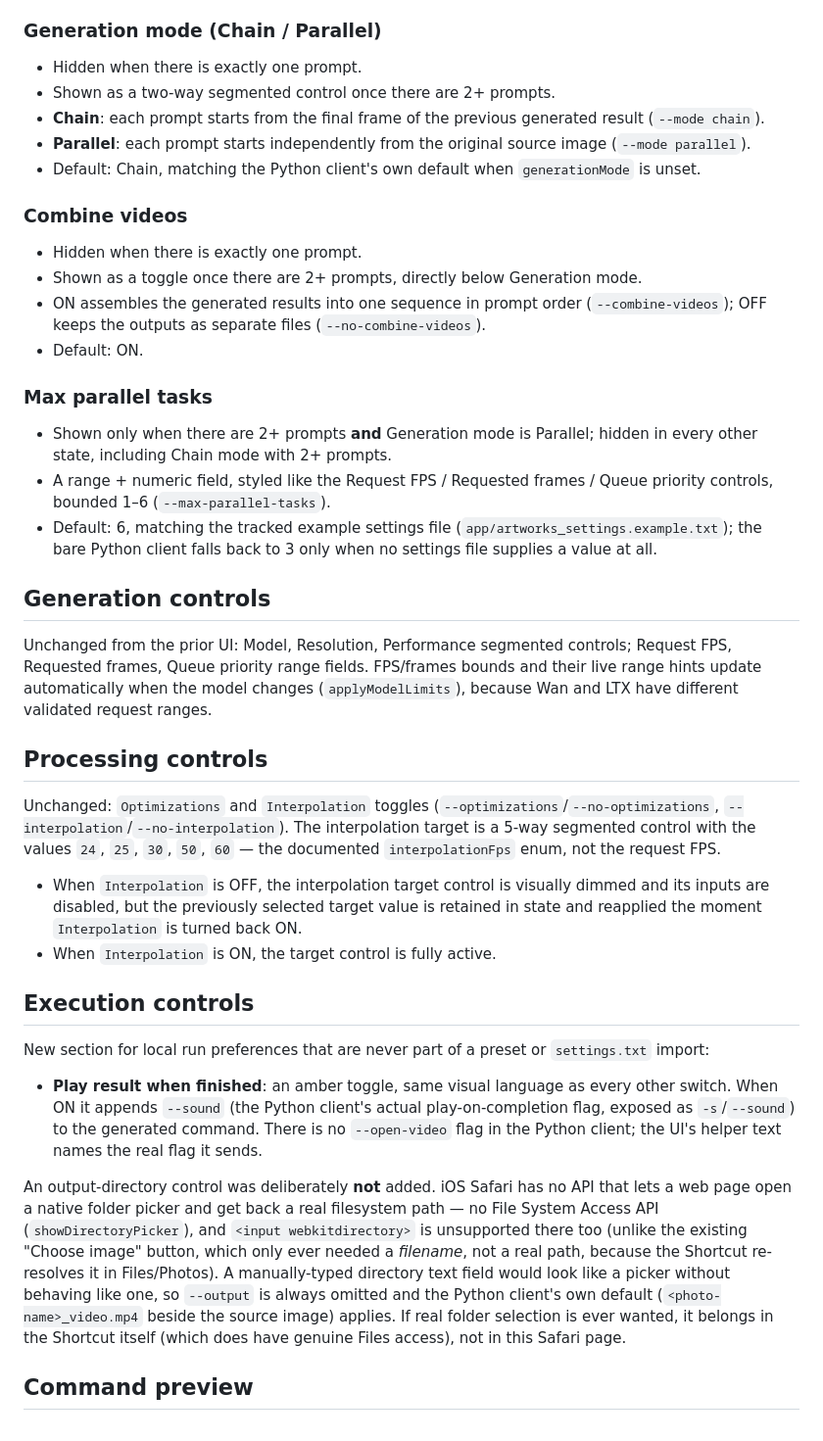
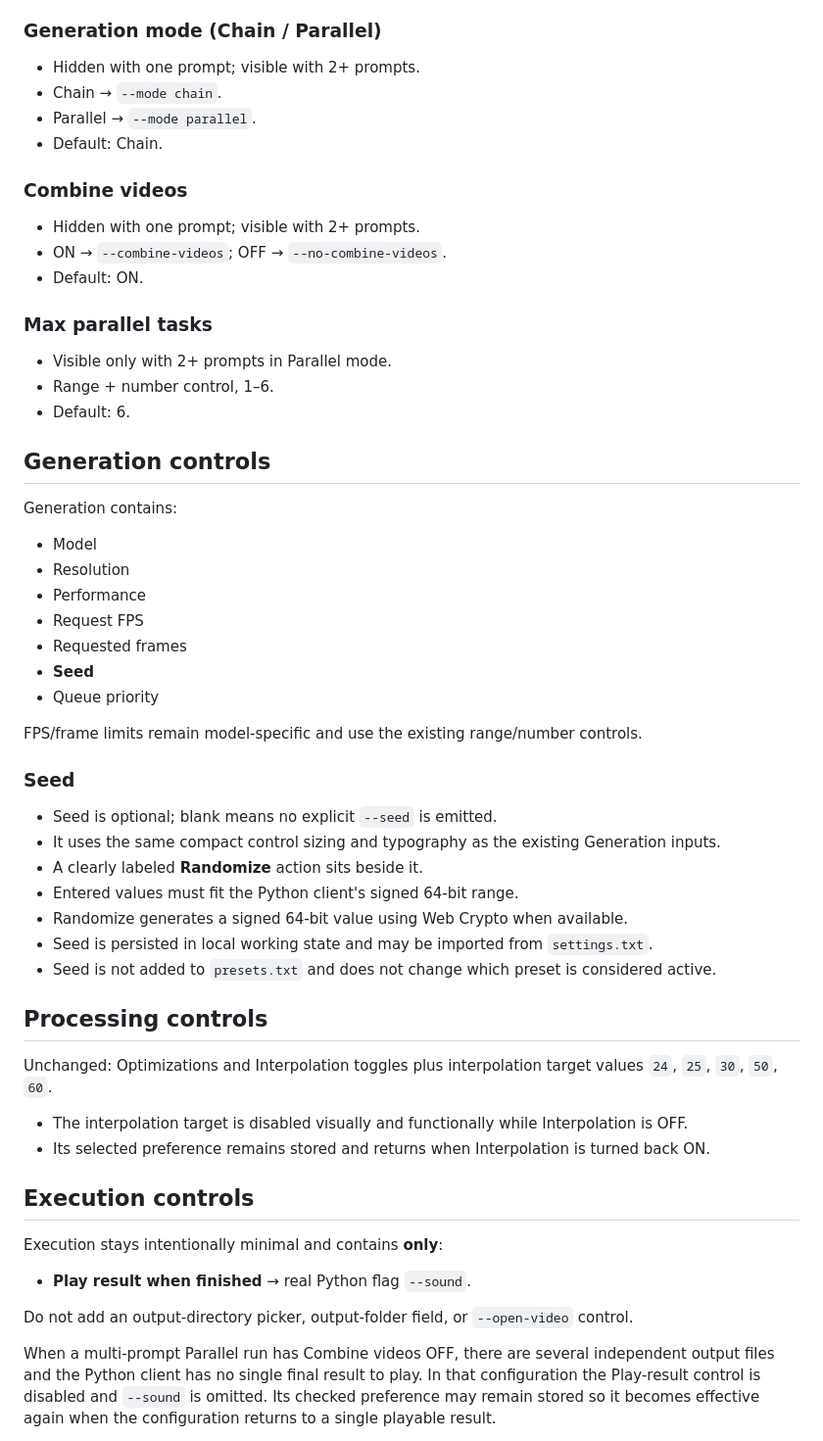
Before and after one commit to djebaz/pworksIphone, a Markdown page: devdocs/img2video-safari-ux-spec.md, the part around one of its changes. Shown at 98% size. Drawn GitHub-style.

Commit message:
Update Safari UX spec for PR6 controls

```diff
--- a/devdocs/img2video-safari-ux-spec.md
+++ b/devdocs/img2video-safari-ux-spec.md
@@ -48,43 +49,61 @@ Motion replaces the old single-prompt textarea with an ordered list of prompt bl
 
 ### Generation mode (Chain / Parallel)
 
-- Hidden when there is exactly one prompt.
-- Shown as a two-way segmented control once there are 2+ prompts.
-- **Chain**: each prompt starts from the final frame of the previous generated result (`--mode chain`).
-- **Parallel**: each prompt starts independently from the original source image (`--mode parallel`).
-- Default: Chain, matching the Python client's own default when `generationMode` is unset.
+- Hidden with one prompt; visible with 2+ prompts.
+- Chain → `--mode chain`.
+- Parallel → `--mode parallel`.
+- Default: Chain.
 
 ### Combine videos
 
-- Hidden when there is exactly one prompt.
-- Shown as a toggle once there are 2+ prompts, directly below Generation mode.
-- ON assembles the generated results into one sequence in prompt order (`--combine-videos`); OFF keeps the outputs as separate files (`--no-combine-videos`).
+- Hidden with one prompt; visible with 2+ prompts.
+- ON → `--combine-videos`; OFF → `--no-combine-videos`.
 - Default: ON.
 
 ### Max parallel tasks
 
-- Shown only when there are 2+ prompts **and** Generation mode is Parallel; hidden in every other state, including Chain mode with 2+ prompts.
-- A range + numeric field, styled like the Request FPS / Requested frames / Queue priority controls, bounded 1–6 (`--max-parallel-tasks`).
-- Default: 6, matching the tracked example settings file (`app/artworks_settings.example.txt`); the bare Python client falls back to 3 only when no settings file supplies a value at all.
+- Visible only with 2+ prompts in Parallel mode.
+- Range + number control, 1–6.
+- Default: 6.
 
 ## Generation controls
 
-Unchanged from the prior UI: Model, Resolution, Performance segmented controls; Request FPS, Requested frames, Queue priority range fields. FPS/frames bounds and their live range hints update automatically when the model changes (`applyModelLimits`), because Wan and LTX have different validated request ranges.
+Generation contains:
+
+- Model
+- Resolution
+- Performance
+- Request FPS
+- Requested frames
+- **Seed**
+- Queue priority
+
+FPS/frame limits remain model-specific and use the existing range/number controls.
+
+### Seed
+
+- Seed is optional; blank means no explicit `--seed` is emitted.
+- It uses the same compact control sizing and typography as the existing Generation inputs.
+- A clearly labeled **Randomize** action sits beside it.
+- Entered values must fit the Python client's signed 64-bit range.
+- Randomize generates a signed 64-bit value using Web Crypto when available.
+- Seed is persisted in local working state and may be imported from `settings.txt`.
+- Seed is not added to `presets.txt` and does not change which preset is considered active.
 
 ## Processing controls
 
-Unchanged: `Optimizations` and `Interpolation` toggles (`--optimizations`/`--no-optimizations`, `--interpolation`/`--no-interpolation`). The interpolation target is a 5-way segmented control with the values `24`, `25`, `30`, `50`, `60` — the documented `interpolationFps` enum, not the request FPS.
+Unchanged: Optimizations and Interpolation toggles plus interpolation target values `24`, `25`, `30`, `50`, `60`.
 
-- When `Interpolation` is OFF, the interpolation target control is visually dimmed and its inputs are disabled, but the previously selected target value is retained in state and reapplied the moment `Interpolation` is turned back ON.
-- When `Interpolation` is ON, the target control is fully active.
+- The interpolation target is disabled visually and functionally while Interpolation is OFF.
+- Its selected preference remains stored and returns when Interpolation is turned back ON.
 
 ## Execution controls
 
-New section for local run preferences that are never part of a preset or `settings.txt` import:
+Execution stays intentionally minimal and contains **only**:
 
-- **Play result when finished**: an amber toggle, same visual language as every other switch. When ON it appends `--sound` (the Python client's actual play-on-completion flag, exposed as `-s`/`--sound`) to the generated command. There is no `--open-video` flag in the Python client; the UI's helper text names the real flag it sends.
+- **Play result when finished** → real Python flag `--sound`.
 
-An output-directory control was deliberately **not** added. iOS Safari has no API that lets a web page open a native folder picker and get back a real filesystem path — no File System Access API (`showDirectoryPicker`), and `<input webkitdirectory>` is unsupported there too (unlike the existing "Choose image" button, which only ever needed a *filename*, not a real path, because the Shortcut re-resolves it in Files/Photos). A manually-typed directory text field would look like a picker without behaving like one, so `--output` is always omitted and the Python client's own default (`<photo-name>_video.mp4` beside the source image) applies. If real folder selection is ever wanted, it belongs in the Shortcut itself (which does have genuine Files access), not in this Safari page.
+Do not add an output-directory picker, output-folder field, or `--open-video` control.
 
-## Command preview
+When a multi-prompt Parallel run has Combine videos OFF, there are several independent output files and the Python client has no single final result to play. In that configuration the Play-result control is disabled and `--sound` is omitted. Its checked preference may remain stored so it becomes effective again when the configuration returns to a single playable result.
 
```
Also changed, not shown: other parts of devdocs/img2video-safari-ux-spec.md (+56 -38 lines).
